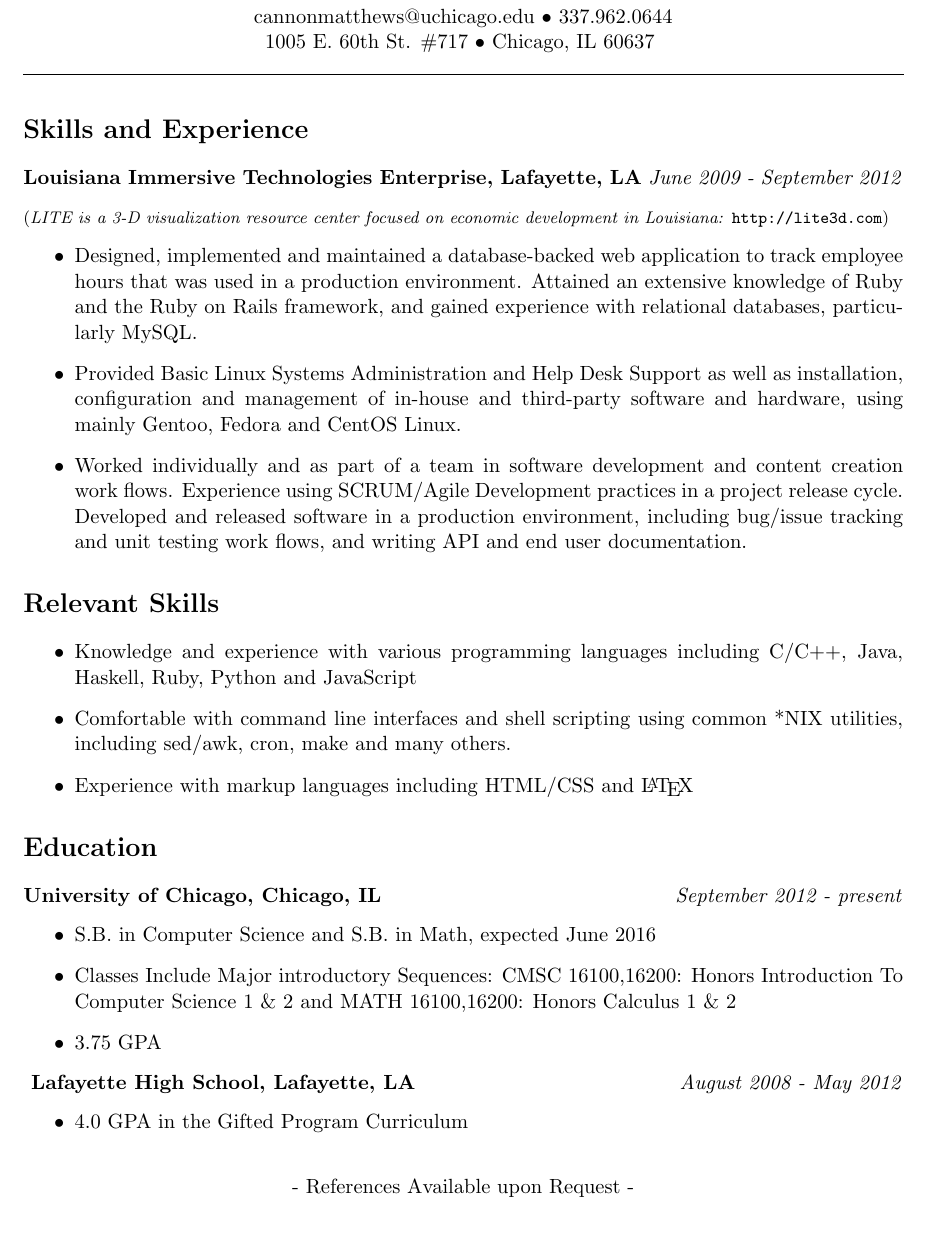
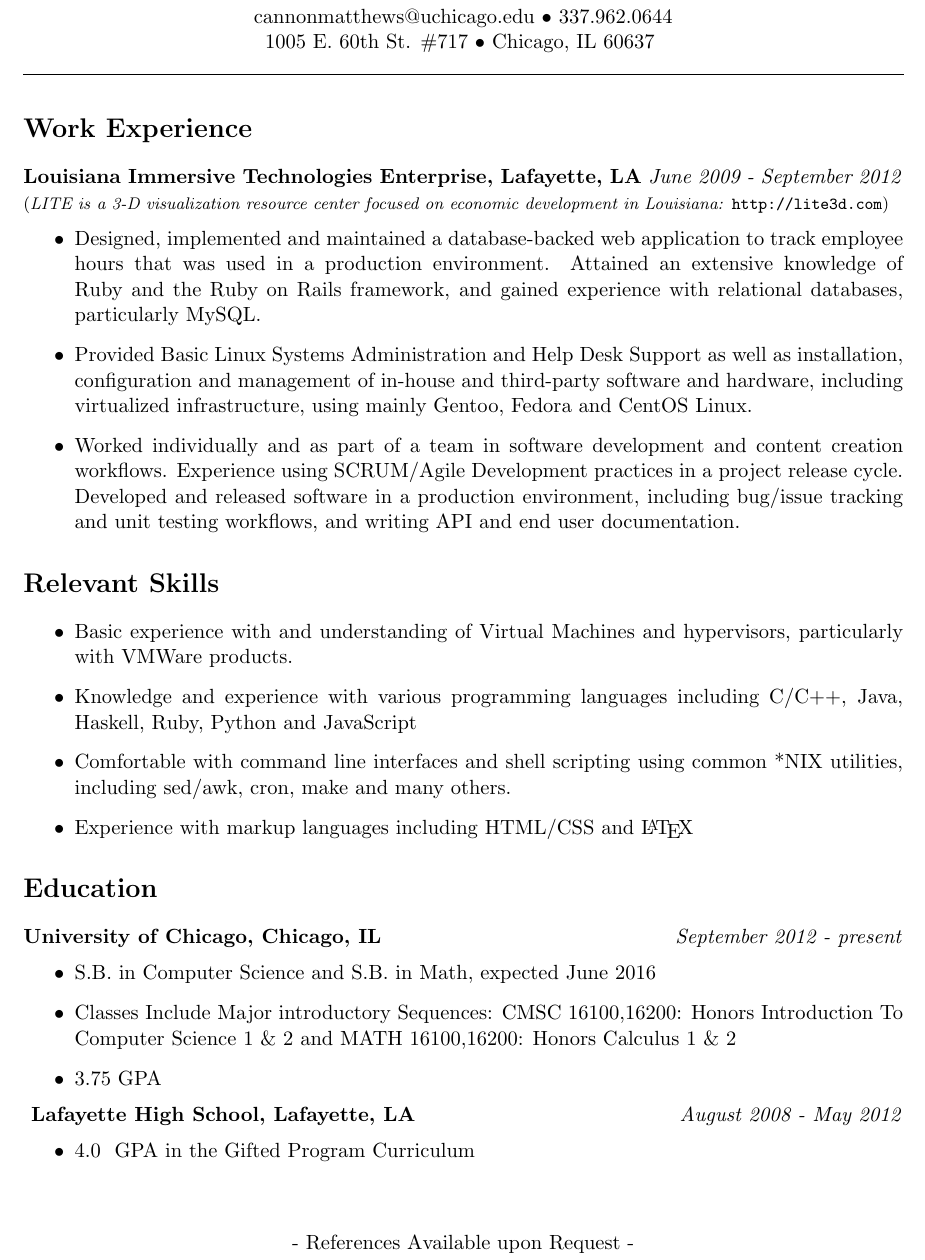
Before and after one commit to loosecannon93/resume, a LaTeX CV (resume.tex): part of the page, cut so that both start at the same text, the shorter picture padded with empty space. Compiled offline with pdfLaTeX.

Commit message:
MacLab App FInal

```diff
--- a/resume.tex
+++ b/resume.tex
@@ -1,6 +1,6 @@
 \documentclass[11pt,letterpaper]{article} %Sets the default text size to 11pt and class to article.
 %------------------------Dimensions--------------------------------------------
-\setlength{\topmargin}{0.0in}%length of margin at the top of the page (1 inch added by default)
+\setlength{\topmargin}{-0.25in}%length of margin at the top of the page (1 inch added by default)
 \setlength{\oddsidemargin}{0.0in} %length of margin on sides for odd pages
 \setlength{\evensidemargin}{0.0in} %length of margin on sides for even pages
 \setlength{\textwidth}{6.5in} %How wide you want your text to be
@@ -11,17 +11,23 @@
 \setlength{\parindent}{0in}
 % no page numbers
 \usepackage{nopageno}
+\usepackage[none]{hyphenat}
 \usepackage[pdfborder={0 0 0},colorlinks=false]{hyperref}
+\usepackage{fancyhdr}
+\pagestyle{fancyplain}
+\fancyhf{}
+\renewcommand{\headrulewidth}{0pt}
+\cfoot{- References Available upon Request -}
 \begin{document}
     \centerline{\LARGE \bf W. Cannon Matthews III}
     \centerline{ \href{mailto:cannonmatthews@uchicago.edu}{cannonmatthews@uchicago.edu} $\bullet$ 337.962.0644 }
     \centerline{1005 E. 60th St. \#717 $\bullet$ Chicago, IL 60637 }
     \line(1,0){470}
 %
-    \section*{Skills and Experience}
+    \section*{Work Experience}
         \textbf{Louisiana Immersive Technologies Enterprise, Lafayette, LA} \hfill \textit{June 2009 - September 2012}
 
-        \vspace{0.1in}
+       % \vspace{0.1in}
             \begin{footnotesize}
                 (\textit{LITE is a 3-D visualization resource center focused on economic development in Louisiana: }\url{http://lite3d.com})
             \end{footnotesize}
@@ -30,14 +36,15 @@
                    employee hours that was used in a production environment. Attained an extensive knowledge of Ruby and the
                    Ruby on Rails framework, and gained experience with relational databases, particularly MySQL.
             \item  Provided Basic Linux Systems Administration and Help Desk Support as well as installation, configuration and
-                   management of in-house and third-party software and hardware, using mainly Gentoo, Fedora and CentOS Linux.
-            \item  Worked individually and as part of a team in software development and content creation work flows.
+                   management of in-house and third-party software and hardware, including virtualized infrastructure, using mainly Gentoo, Fedora and CentOS Linux.
+            \item  Worked individually and as part of a team in software development and content creation workflows.
                    Experience using SCRUM/Agile Development practices in a project release cycle. Developed and
-                   released software in a production environment, including bug/issue tracking and unit testing work flows,
+                   released software in a production environment, including bug/issue tracking and unit testing workflows,
                    and writing API and end user documentation.
             \end{itemize}
     \section*{Relevant Skills}
         \begin{itemize}
+        \item Basic experience with and understanding of Virtual Machines and hypervisors, particularly with  VMWare products.
         \item Knowledge and experience with various programming languages including C/C++, Java, Haskell, Ruby, Python and JavaScript
         \item Comfortable with command line interfaces and shell scripting using common *NIX utilities, including sed/awk, cron, make and many others.
         \item Experience with markup languages including HTML/CSS and \LaTeX
@@ -53,9 +60,8 @@
         \end{itemize}
         \textbf{ Lafayette High School, Lafayette, LA } \hfill \textit{August 2008 - May 2012 }
         \begin{itemize}
-            \item 4.0 GPA in the  Gifted Program Curriculum
+            \item 4.0\ \  GPA in the  Gifted Program Curriculum
             \end{itemize}
-    \null
     \vfill
-    \centerline{ - References Available upon Request - }
+    \centerline{ }
 \end{document}
```
Also changed, not shown: resume.pdf.
